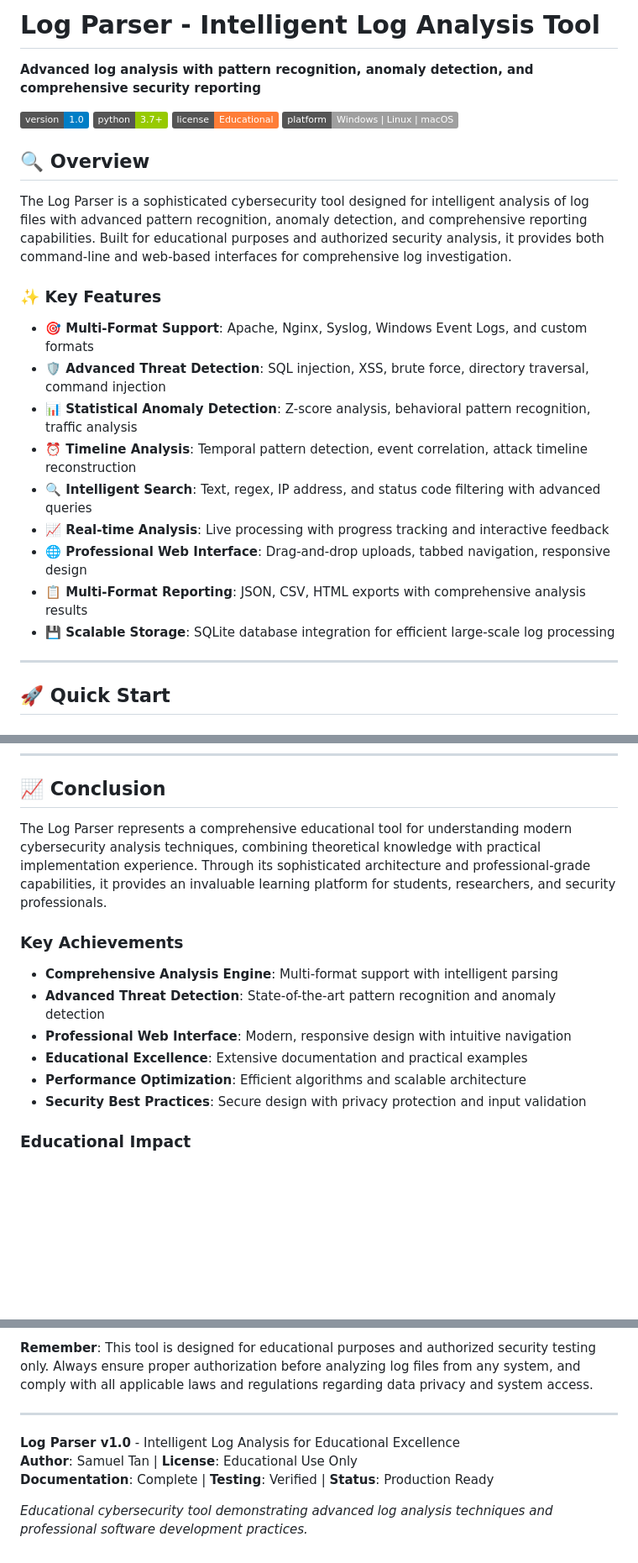
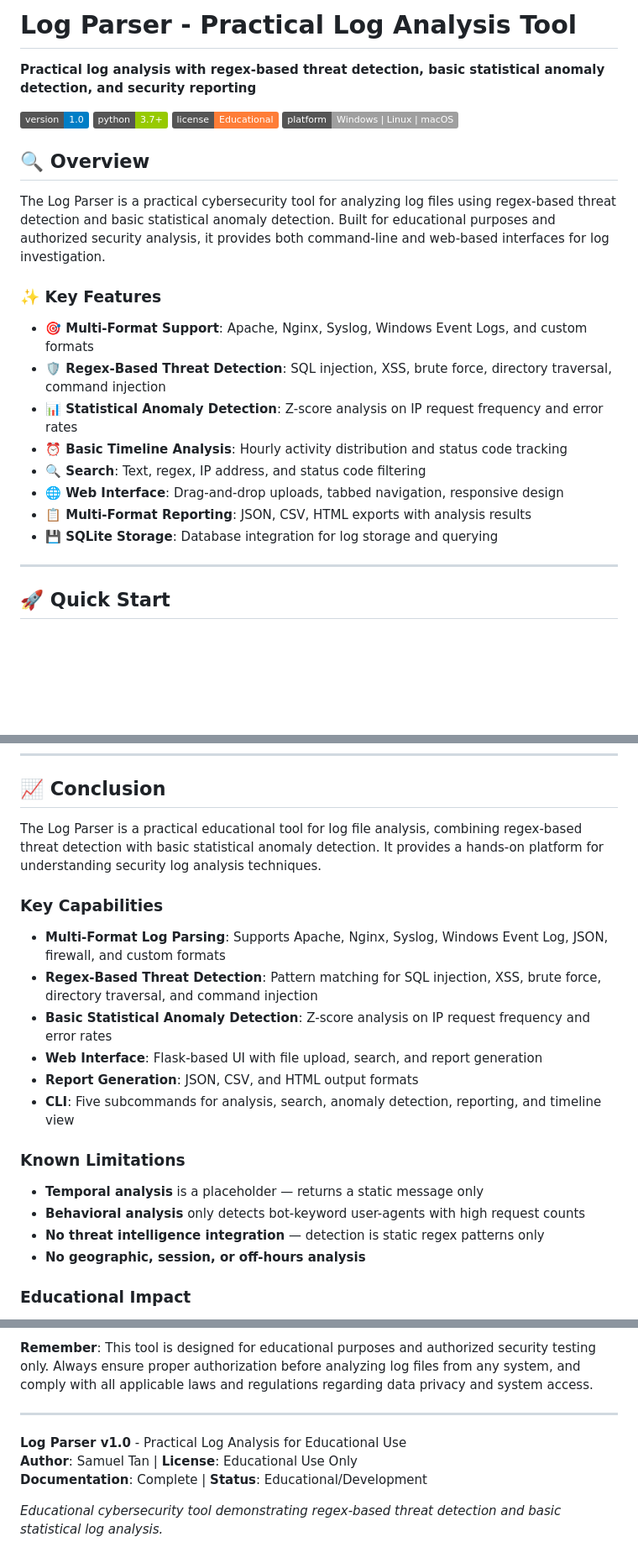
Before and after one commit to sammtan/log-parser, a Markdown page: README.md, 3 parts joined by grey strips. Shown at 84% size. Drawn GitHub-style; badges without logos; blank space fills up the shorter version.

```diff
--- a/README.md
+++ b/README.md
@@ -1,6 +1,6 @@
-# Log Parser - Intelligent Log Analysis Tool
+# Log Parser - Practical Log Analysis Tool
 
-**Advanced log analysis with pattern recognition, anomaly detection, and comprehensive security reporting**
+**Practical log analysis with regex-based threat detection, basic statistical anomaly detection, and security reporting**
 
 [![Version](https://img.shields.io/badge/version-1.0-blue.svg)](https://github.com/sammtan/log-parser)
 [![Python](https://img.shields.io/badge/python-3.7+-green.svg)](https://python.org)
@@ -9,19 +9,18 @@
 
 ## 🔍 Overview
 
-The Log Parser is a sophisticated cybersecurity tool designed for intelligent analysis of log files with advanced pattern recognition, anomaly detection, and comprehensive reporting capabilities. Built for educational purposes and authorized security analysis, it provides both command-line and web-based interfaces for comprehensive log investigation.
+The Log Parser is a practical cybersecurity tool for analyzing log files using regex-based threat detection and basic statistical anomaly detection. Built for educational purposes and authorized security analysis, it provides both command-line and web-based interfaces for log investigation.
 
 ### ✨ Key Features
 
 - **🎯 Multi-Format Support**: Apache, Nginx, Syslog, Windows Event Logs, and custom formats
-- **🛡️ Advanced Threat Detection**: SQL injection, XSS, brute force, directory traversal, command injection
-- **📊 Statistical Anomaly Detection**: Z-score analysis, behavioral pattern recognition, traffic analysis
-- **⏰ Timeline Analysis**: Temporal pattern detection, event correlation, attack timeline reconstruction
-- **🔍 Intelligent Search**: Text, regex, IP address, and status code filtering with advanced queries
-- **📈 Real-time Analysis**: Live processing with progress tracking and interactive feedback
-- **🌐 Professional Web Interface**: Drag-and-drop uploads, tabbed navigation, responsive design
-- **📋 Multi-Format Reporting**: JSON, CSV, HTML exports with comprehensive analysis results
-- **💾 Scalable Storage**: SQLite database integration for efficient large-scale log processing
+- **🛡️ Regex-Based Threat Detection**: SQL injection, XSS, brute force, directory traversal, command injection
+- **📊 Statistical Anomaly Detection**: Z-score analysis on IP request frequency and error rates
+- **⏰ Basic Timeline Analysis**: Hourly activity distribution and status code tracking
+- **🔍 Search**: Text, regex, IP address, and status code filtering
+- **🌐 Web Interface**: Drag-and-drop uploads, tabbed navigation, responsive design
+- **📋 Multi-Format Reporting**: JSON, CSV, HTML exports with analysis results
+- **💾 SQLite Storage**: Database integration for log storage and querying
 
 ---
 
@@ -951,16 +932,23 @@ head -10 your_log_file.log  # Linux/macOS
 
 ## 📈 Conclusion
 
-The Log Parser represents a comprehensive educational tool for understanding modern cybersecurity analysis techniques, combining theoretical knowledge with practical implementation experience. Through its sophisticated architecture and professional-grade capabilities, it provides an invaluable learning platform for students, researchers, and security professionals.
+The Log Parser is a practical educational tool for log file analysis, combining regex-based threat detection with basic statistical anomaly detection. It provides a hands-on platform for understanding security log analysis techniques.
 
-### Key Achievements
+### Key Capabilities
 
-- **Comprehensive Analysis Engine**: Multi-format support with intelligent parsing
-- **Advanced Threat Detection**: State-of-the-art pattern recognition and anomaly detection
-- **Professional Web Interface**: Modern, responsive design with intuitive navigation
-- **Educational Excellence**: Extensive documentation and practical examples
-- **Performance Optimization**: Efficient algorithms and scalable architecture
-- **Security Best Practices**: Secure design with privacy protection and input validation
+- **Multi-Format Log Parsing**: Supports Apache, Nginx, Syslog, Windows Event Log, JSON, firewall, and custom formats
+- **Regex-Based Threat Detection**: Pattern matching for SQL injection, XSS, brute force, directory traversal, and command injection
+- **Basic Statistical Anomaly Detection**: Z-score analysis on IP request frequency and error rates
+- **Web Interface**: Flask-based UI with file upload, search, and report generation
+- **Report Generation**: JSON, CSV, and HTML output formats
+- **CLI**: Five subcommands for analysis, search, anomaly detection, reporting, and timeline view
+
+### Known Limitations
+
+- **Temporal analysis** is a placeholder — returns a static message only
+- **Behavioral analysis** only detects bot-keyword user-agents with high request counts
+- **No threat intelligence integration** — detection is static regex patterns only
+- **No geographic, session, or off-hours analysis**
 
 ### Educational Impact
 
@@ -979,8 +967,8 @@ The Log Parser serves as both a functional security analysis tool and an educati
 
 ---
 
-**Log Parser v1.0** - Intelligent Log Analysis for Educational Excellence
+**Log Parser v1.0** - Practical Log Analysis for Educational Use
 **Author**: Samuel Tan | **License**: Educational Use Only
-**Documentation**: Complete | **Testing**: Verified | **Status**: Production Ready
+**Documentation**: Complete | **Status**: Educational/Development
 
-*Educational cybersecurity tool demonstrating advanced log analysis techniques and professional software development practices.*
+*Educational cybersecurity tool demonstrating regex-based threat detection and basic statistical log analysis.*
```
Also changed, not shown: other parts of README.md (+37 -55 lines).
